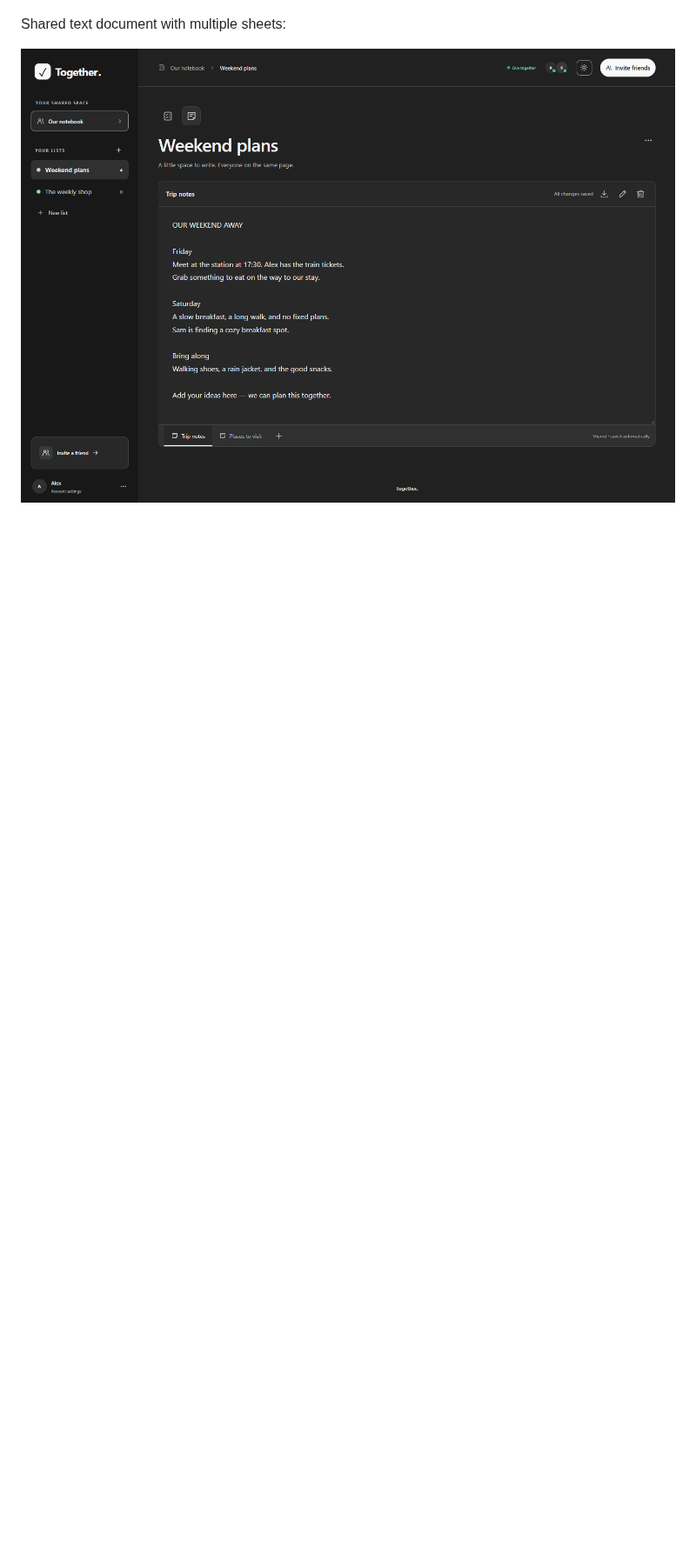
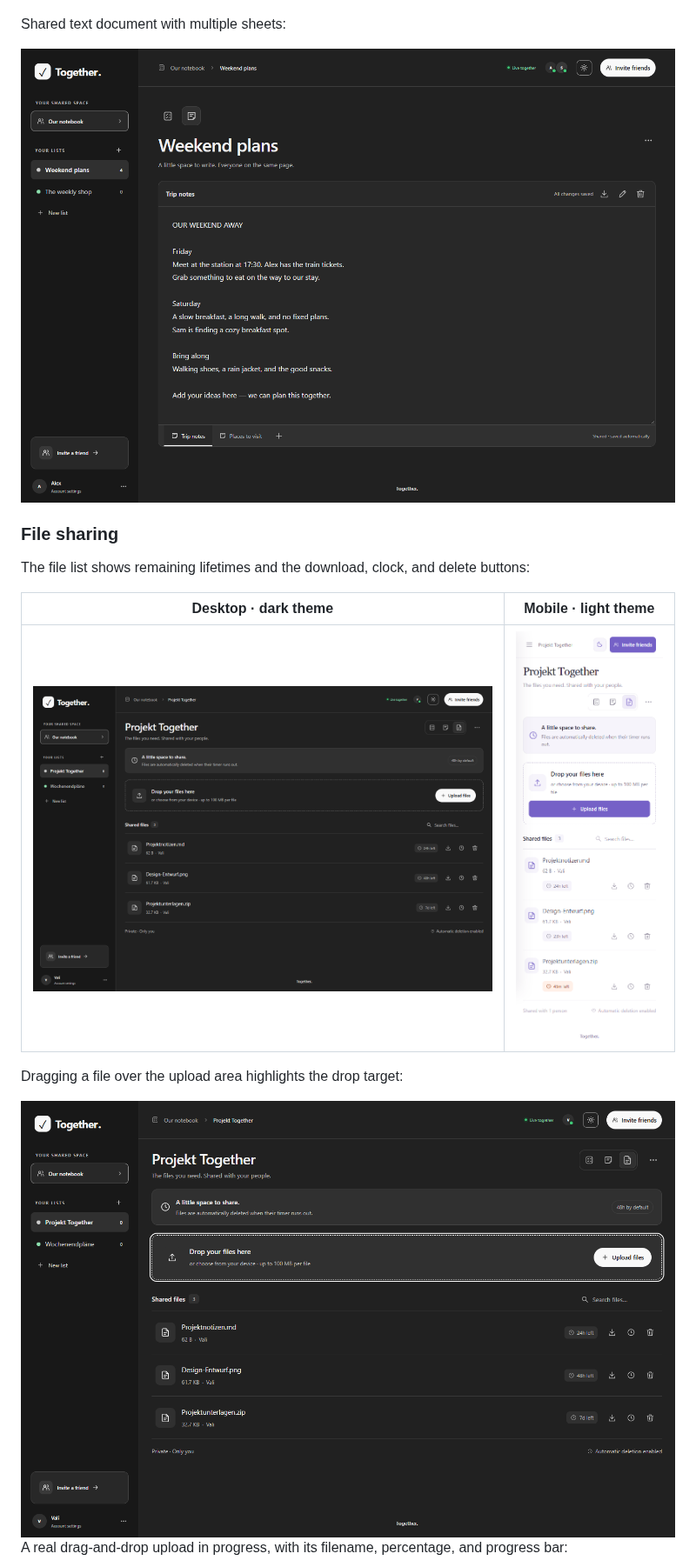
Before and after one commit to ValiOff8/Together, a Markdown page: README.md, the part around one of its changes. Shown at 87% size. GitHub-like rendering; pictures changed too: docs/screenshots/file-share-desktop-dark.png (added), docs/screenshots/file-share-drag-and-drop.png (added), docs/screenshots/file-share-mobile-light.png (added); blank space fills up the shorter version.

Commit message:
docs: document file sharing and add feature screenshots

```diff
--- a/README.md
+++ b/README.md
@@ -48,3 +70,17 @@ Shared text document with multiple sheets:
 
 <img src="docs/screenshots/desktop-text-dark.png" alt="Shared text document on desktop in dark mode with saved trip notes and multiple sheet tabs" width="960">
 
+### File sharing
+
+The file list shows remaining lifetimes and the download, clock, and delete buttons:
+
+| Desktop · dark theme | Mobile · light theme |
+| --- | --- |
+| <img src="docs/screenshots/file-share-desktop-dark.png" alt="Shared file list with download, configurable deletion time, and delete buttons on desktop" width="640"> | <img src="docs/screenshots/file-share-mobile-light.png" alt="Shared file list and upload area on mobile in light mode" width="200"> |
+
+Dragging a file over the upload area highlights the drop target:
+
+<img src="docs/screenshots/file-share-drag-and-drop.png" alt="Highlighted drag-and-drop area above the shared file list" width="960">
+
+A real drag-and-drop upload in progress, with its filename, percentage, and progress bar:
+
```
Also changed, not shown: other parts of README.md (+33 -5 lines), docs/screenshots/file-share-expiry-dark.png (added), docs/screenshots/file-share-upload-dark.png (added).
